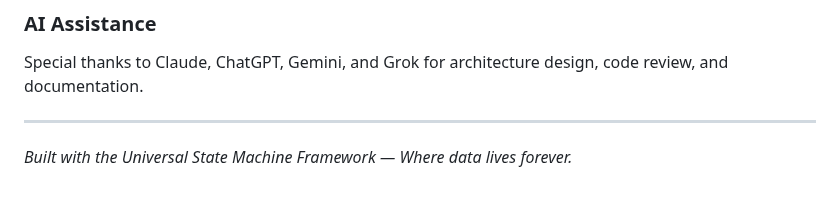
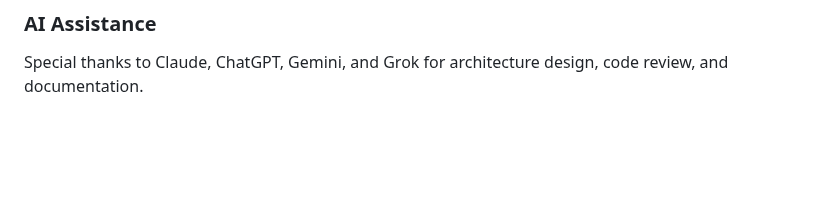
Before and after one commit to ch4itu/EternalBliss, a Markdown page: README.md, the part around the change. Rendered like a GitHub page; blank space fills up the shorter version.

```diff
--- a/README.md
+++ b/README.md
@@ -368,7 +368,3 @@ MIT License — see [LICENSE](LICENSE) file.
 
 ### AI Assistance
 Special thanks to Claude, ChatGPT, Gemini, and Grok for architecture design, code review, and documentation.
-
----
-
-*Built with the Universal State Machine Framework — Where data lives forever.*
```
